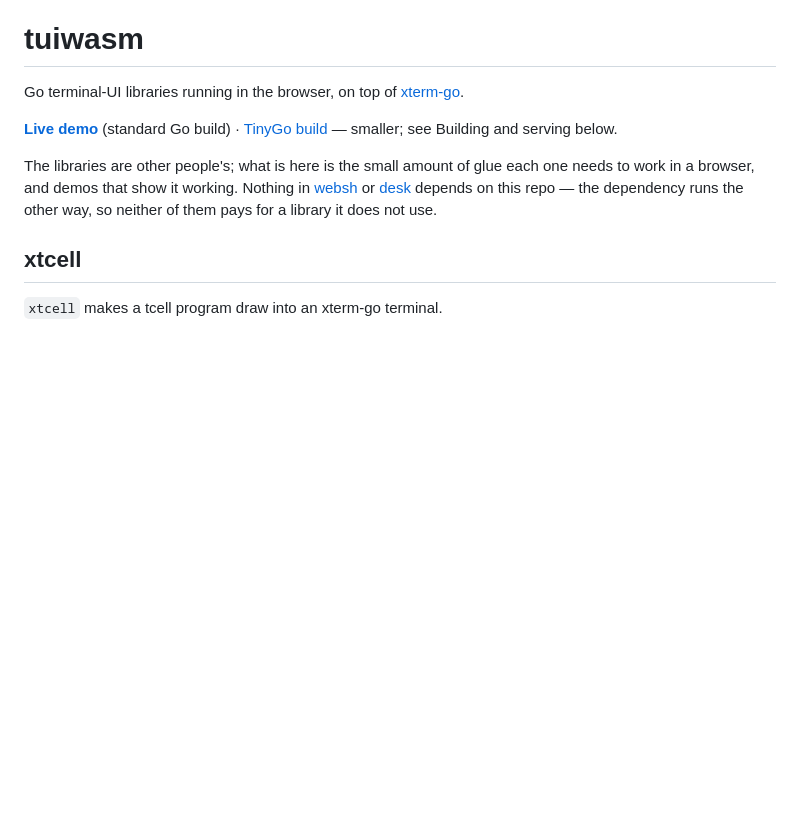
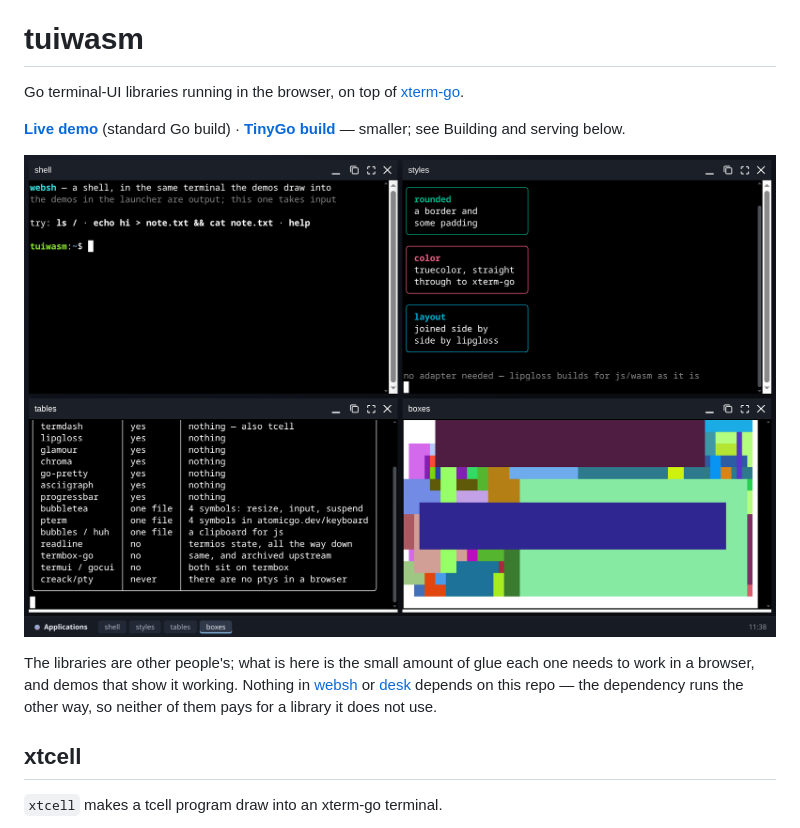
Before and after one commit to 0magnet/tuiwasm, a Markdown page: README.md, the part around the change. Rendered like a GitHub page; pictures changed too: docs/tuiwasm-demo.png (added); blank space fills up the shorter version.

Commit message:
docs: show the demo in the README
A screenshot of the live demo beneath the link, and the Go and TinyGo
builds linked separately where both are published.

```diff
--- a/README.md
+++ b/README.md
@@ -4,8 +4,10 @@ Go terminal-UI libraries running in the browser, on top of
 [xterm-go](https://github.com/0magnet/xterm-go).
 
 **[Live demo](https://0magnet.github.io/tuiwasm/)** (standard Go build) ·
-[TinyGo build](https://0magnet.github.io/tuiwasm/tinygo/) — smaller; see
+**[TinyGo build](https://0magnet.github.io/tuiwasm/tinygo/)** — smaller; see
 Building and serving below.
+
+![tuiwasm in the browser](docs/tuiwasm-demo.png "four libraries in four windows: a websh shell, lipgloss styles, a table, and truecolor boxes")
 
 The libraries are other people's; what is here is the small amount of glue each
 one needs to work in a browser, and demos that show it working. Nothing in
```
